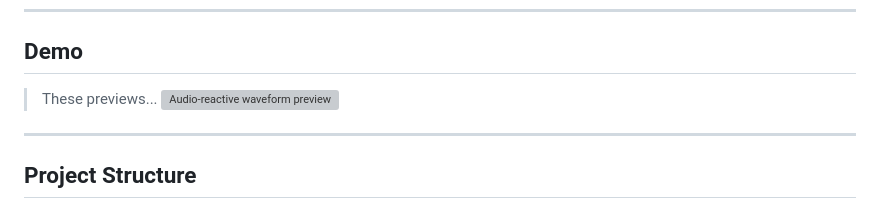
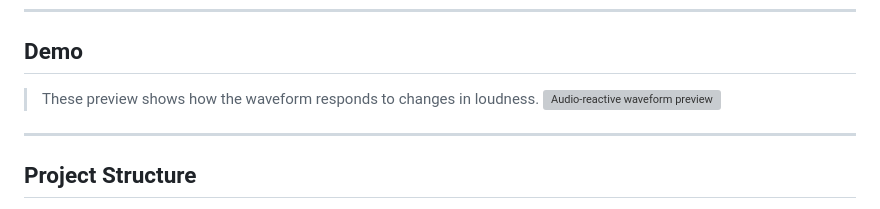
Before and after one commit to miagiurgiu/WaveformGenerator, a Markdown page: README.md, the part around the change. GitHub-like rendering; grey boxes are pictures that could not be loaded.

Commit message:
Update waveform demo description in README
Clarified the description of the waveform demo in README.

```diff
--- a/README.md
+++ b/README.md
@@ -53,7 +53,7 @@ The application supports **transparent ProRes 4444 exports** in landscape and ve
 
 ## Demo
 
-> These previews...
+> These preview shows how the waveform responds to changes in loudness.
 ![Audio-reactive waveform preview](local_media/assets/waveform-demo.gif)
 ---
 
```
